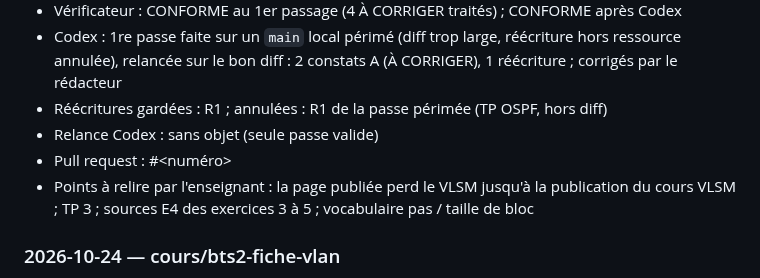
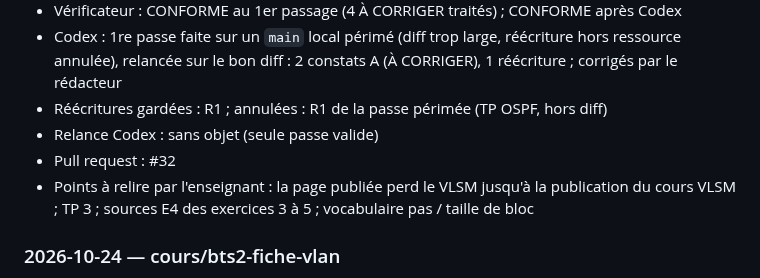
Before and after one commit to jbs-sti/jbs-sti.github.io, a Markdown page: JOURNAL.md, the part around the change. GitHub-like rendering.

Commit message:
Journal : numéro de PR du cours subnetting
Co-Authored-By: Claude Opus 5.5 <noreply@anthropic.com>

```diff
--- a/JOURNAL.md
+++ b/JOURNAL.md
@@ -102,7 +102,7 @@ Une entrée par tâche, la plus récente en haut. Voir le protocole dans
 - Codex : 1re passe faite sur un `main` local périmé (diff trop large, réécriture hors ressource annulée), relancée sur le bon diff : 2 constats A (À CORRIGER), 1 réécriture ; corrigés par le rédacteur
 - Réécritures gardées : R1 ; annulées : R1 de la passe périmée (TP OSPF, hors diff)
 - Relance Codex : sans objet (seule passe valide)
-- Pull request : #<numéro>
+- Pull request : #32
 - Points à relire par l'enseignant : la page publiée perd le VLSM jusqu'à la publication du cours VLSM ; TP 3 ; sources E4 des exercices 3 à 5 ; vocabulaire pas / taille de bloc
 
 ### 2026-10-24 — cours/bts2-fiche-vlan
```
